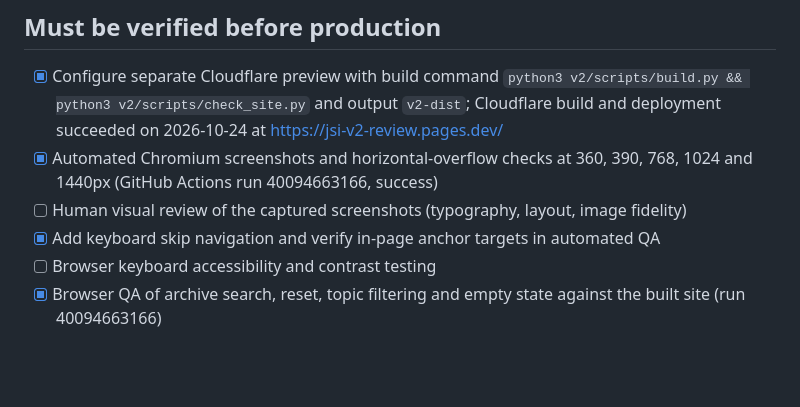
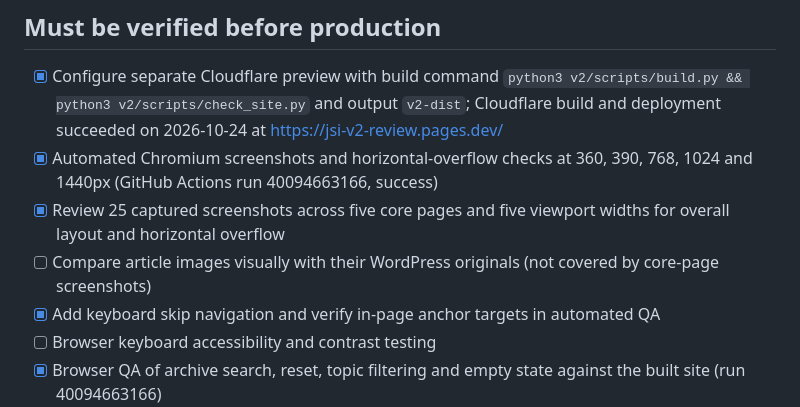
Before and after one commit to jalasamudrainstitute/jalasamudrainstitute-website, a Markdown page: v2/RELEASE-CHECKLIST.md, the part around the change. GitHub-like rendering; blank space fills up the shorter version.

Commit message:
Record manual review of 25 responsive core-page screenshots

```diff
--- a/v2/RELEASE-CHECKLIST.md
+++ b/v2/RELEASE-CHECKLIST.md
@@ -12,7 +12,8 @@
 ## Must be verified before production
 - [x] Configure separate Cloudflare preview with build command `python3 v2/scripts/build.py && python3 v2/scripts/check_site.py` and output `v2-dist`; Cloudflare build and deployment succeeded on 2026-10-24 at https://jsi-v2-review.pages.dev/
 - [x] Automated Chromium screenshots and horizontal-overflow checks at 360, 390, 768, 1024 and 1440px (GitHub Actions run 40094663166, success)
-- [ ] Human visual review of the captured screenshots (typography, layout, image fidelity)
+- [x] Review 25 captured screenshots across five core pages and five viewport widths for overall layout and horizontal overflow
+- [ ] Compare article images visually with their WordPress originals (not covered by core-page screenshots)
 - [x] Add keyboard skip navigation and verify in-page anchor targets in automated QA
 - [ ] Browser keyboard accessibility and contrast testing
 - [x] Browser QA of archive search, reset, topic filtering and empty state against the built site (run 40094663166)
```
